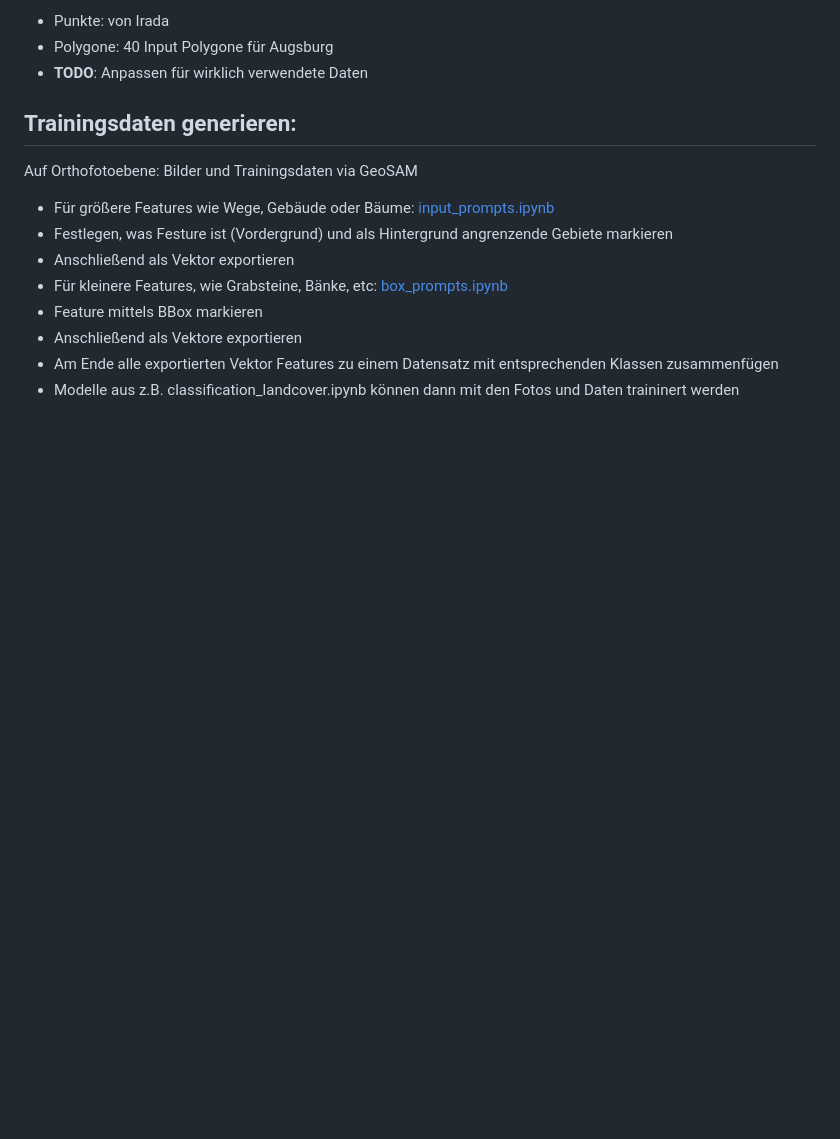
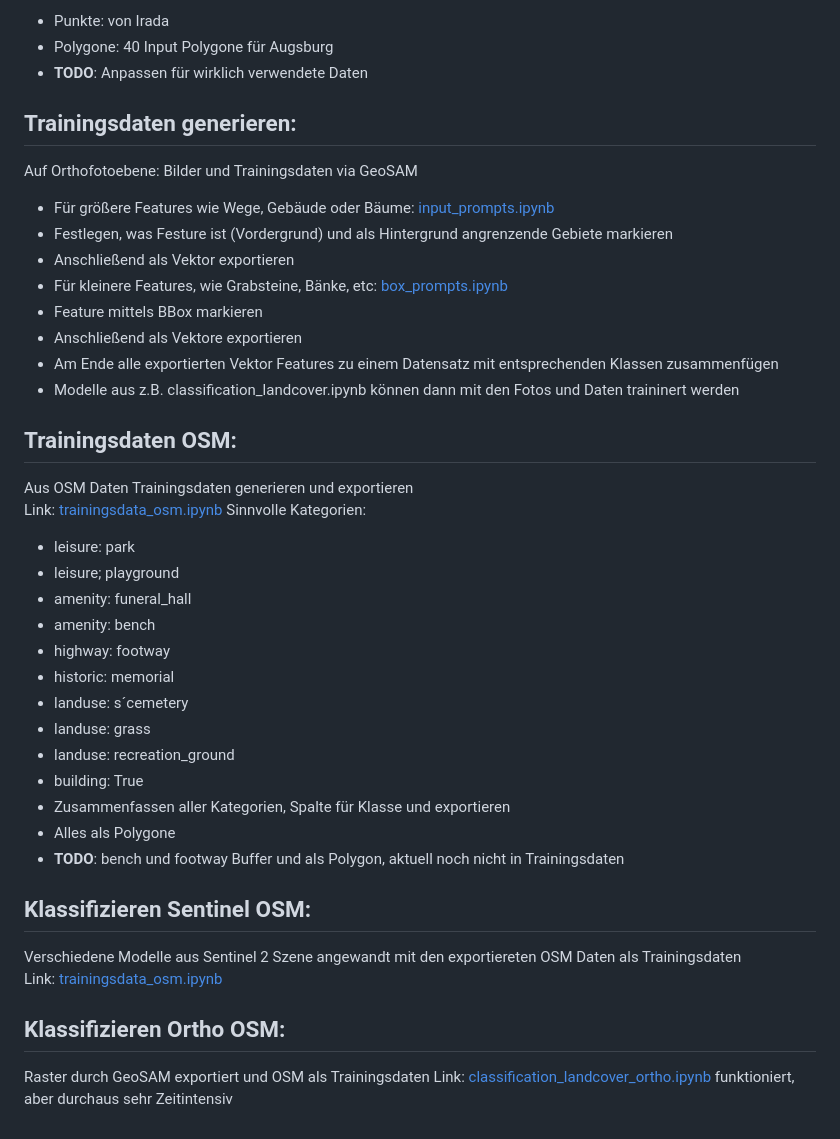
Before and after one commit to Leonieen/UGS, a Markdown page: Notebooks_funktionieren/README.md, the part around the change. GitHub-like rendering; blank space fills up the shorter version.

```diff
--- a/Notebooks_funktionieren/README.md
+++ b/Notebooks_funktionieren/README.md
@@ -55,3 +55,30 @@ Auf Orthofotoebene: Bilder und Trainingsdaten via GeoSAM <br>
  * Anschließend als Vektore exportieren
 * Am Ende alle exportierten Vektor Features zu einem Datensatz mit entsprechenden Klassen zusammenfügen
 * Modelle aus z.B. classification_landcover.ipynb können dann mit den Fotos und Daten traininert werden
+
+## Trainingsdaten OSM:
+Aus OSM Daten Trainingsdaten generieren und exportieren <br>
+Link: [trainingsdata_osm.ipynb](https://github.com/Leonieen/UGS/blob/main/Notebooks_funktionieren/trainingsdata_osm.ipynb)
+Sinnvolle Kategorien:
+* leisure: park
+* leisure; playground
+* amenity: funeral_hall
+* amenity: bench
+* highway: footway
+* historic: memorial
+* landuse: s´cemetery
+* landuse: grass
+* landuse: recreation_ground
+* building: True
+* Zusammenfassen aller Kategorien, Spalte für Klasse und exportieren
+* Alles als Polygone
+* **TODO**: bench und footway Buffer und als Polygon, aktuell noch nicht in Trainingsdaten
+
+## Klassifizieren Sentinel OSM:
+Verschiedene Modelle aus Sentinel 2 Szene angewandt mit den exportiereten OSM Daten als Trainingsdaten <br>
+Link: [trainingsdata_osm.ipynb](https://github.com/Leonieen/UGS/blob/main/Notebooks_funktionieren/trainingsdata_osm.ipynb)
+
+## Klassifizieren Ortho OSM:
+Raster durch GeoSAM exportiert und OSM als Trainingsdaten
+Link: [classification_landcover_ortho.ipynb](https://github.com/Leonieen/UGS/blob/main/Notebooks_funktionieren/classification_landcover_ortho.ipynb)
+funktioniert, aber durchaus sehr Zeitintensiv
```
